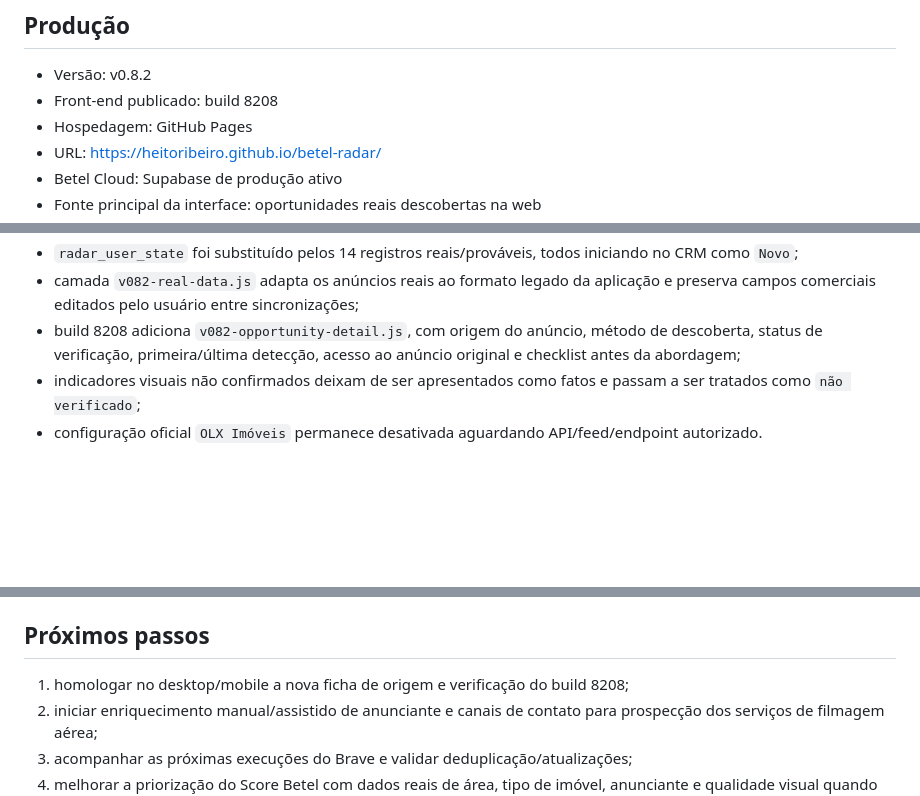
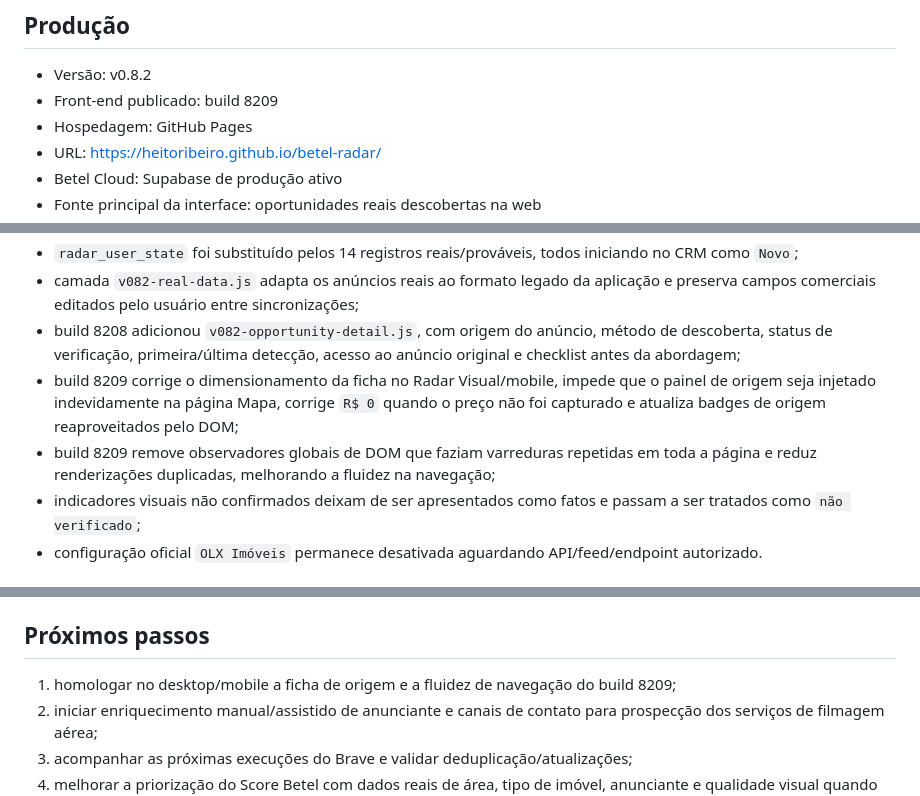
Before and after one commit to heitoribeiro/betel-radar, a Markdown page: README.md, 3 parts joined by grey strips. GitHub-like rendering; blank space fills up the shorter version.

Commit message:
docs: registra correções visuais e performance do build 8209

```diff
--- a/README.md
+++ b/README.md
@@ -5,7 +5,7 @@ Betel Drones — Radar de Oportunidades.
 ## Produção
 
 - Versão: v0.8.2
-- Front-end publicado: build 8208
+- Front-end publicado: build 8209
 - Hospedagem: GitHub Pages
 - URL: https://heitoribeiro.github.io/betel-radar/
 - Betel Cloud: Supabase de produção ativo
@@ -36,7 +36,9 @@ Já implementado no repositório e no Supabase:
 - build 8207 passou a forçar o uso da fonte real em PRODUÇÃO e removeu o retorno ao modo DEMO da interface operacional;
 - `radar_user_state` foi substituído pelos 14 registros reais/prováveis, todos iniciando no CRM como `Novo`;
 - camada `v082-real-data.js` adapta os anúncios reais ao formato legado da aplicação e preserva campos comerciais editados pelo usuário entre sincronizações;
-- build 8208 adiciona `v082-opportunity-detail.js`, com origem do anúncio, método de descoberta, status de verificação, primeira/última detecção, acesso ao anúncio original e checklist antes da abordagem;
+- build 8208 adicionou `v082-opportunity-detail.js`, com origem do anúncio, método de descoberta, status de verificação, primeira/última detecção, acesso ao anúncio original e checklist antes da abordagem;
+- build 8209 corrige o dimensionamento da ficha no Radar Visual/mobile, impede que o painel de origem seja injetado indevidamente na página Mapa, corrige `R$ 0` quando o preço não foi capturado e atualiza badges de origem reaproveitados pelo DOM;
+- build 8209 remove observadores globais de DOM que faziam varreduras repetidas em toda a página e reduz renderizações duplicadas, melhorando a fluidez na navegação;
 - indicadores visuais não confirmados deixam de ser apresentados como fatos e passam a ser tratados como `não verificado`;
 - configuração oficial `OLX Imóveis` permanece desativada aguardando API/feed/endpoint autorizado.
 
@@ -90,7 +92,7 @@ Nunca versionar `BRAVE_SEARCH_API_KEY`, `SUPABASE_SECRET_KEY` ou `SUPABASE_SERVI
 
 ## Próximos passos
 
-1. homologar no desktop/mobile a nova ficha de origem e verificação do build 8208;
+1. homologar no desktop/mobile a ficha de origem e a fluidez de navegação do build 8209;
 2. iniciar enriquecimento manual/assistido de anunciante e canais de contato para prospecção dos serviços de filmagem aérea;
 3. acompanhar as próximas execuções do Brave e validar deduplicação/atualizações;
 4. melhorar a priorização do Score Betel com dados reais de área, tipo de imóvel, anunciante e qualidade visual quando confirmados;
```
